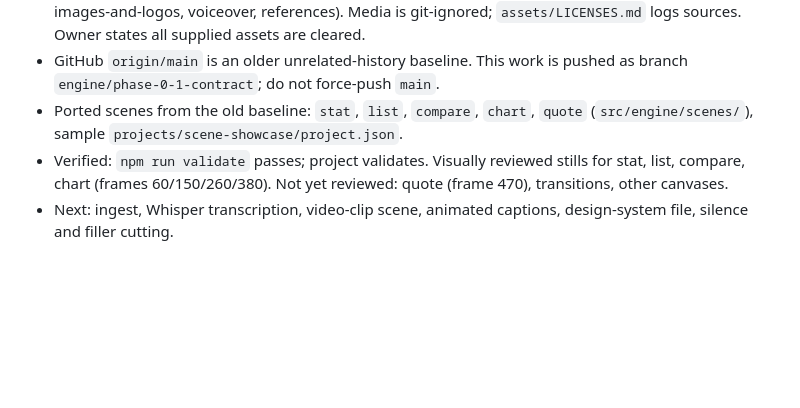
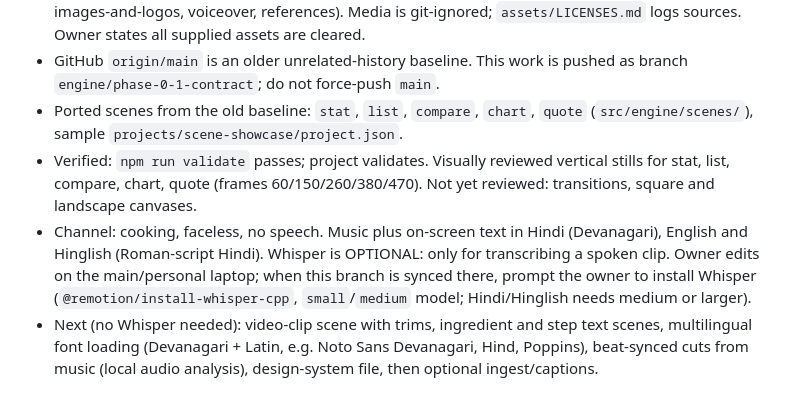
Before and after one commit to raunak-chopra/local-video-engine, a Markdown page: docs/CURRENT-TASK.md, the part around the change. Rendered like a GitHub page; blank space fills up the shorter version.

Commit message:
Record cooking-channel direction; Whisper optional
Co-Authored-By: Claude Sonnet 5.5 <noreply@anthropic.com>

```diff
--- a/docs/CURRENT-TASK.md
+++ b/docs/CURRENT-TASK.md
@@ -42,5 +42,6 @@ Plan: `docs/RESEARCH-AND-FINALISATION-PLAN.md` (phases) and `ENGINE-PLAN.md` (ar
 - `assets/` drop folder created (footage, broll, music, sfx, motion-graphics, overlays-and-luts, fonts, images-and-logos, voiceover, references). Media is git-ignored; `assets/LICENSES.md` logs sources. Owner states all supplied assets are cleared.
 - GitHub `origin/main` is an older unrelated-history baseline. This work is pushed as branch `engine/phase-0-1-contract`; do not force-push `main`.
 - Ported scenes from the old baseline: `stat`, `list`, `compare`, `chart`, `quote` (`src/engine/scenes/`), sample `projects/scene-showcase/project.json`.
-- Verified: `npm run validate` passes; project validates. Visually reviewed stills for stat, list, compare, chart (frames 60/150/260/380). Not yet reviewed: quote (frame 470), transitions, other canvases.
-- Next: ingest, Whisper transcription, video-clip scene, animated captions, design-system file, silence and filler cutting.
+- Verified: `npm run validate` passes; project validates. Visually reviewed vertical stills for stat, list, compare, chart, quote (frames 60/150/260/380/470). Not yet reviewed: transitions, square and landscape canvases.
+- Channel: cooking, faceless, no speech. Music plus on-screen text in Hindi (Devanagari), English and Hinglish (Roman-script Hindi). Whisper is OPTIONAL: only for transcribing a spoken clip. Owner edits on the main/personal laptop; when this branch is synced there, prompt the owner to install Whisper (`@remotion/install-whisper-cpp`, `small`/`medium` model; Hindi/Hinglish needs medium or larger).
+- Next (no Whisper needed): video-clip scene with trims, ingredient and step text scenes, multilingual font loading (Devanagari + Latin, e.g. Noto Sans Devanagari, Hind, Poppins), beat-synced cuts from music (local audio analysis), design-system file, then optional ingest/captions.
```
